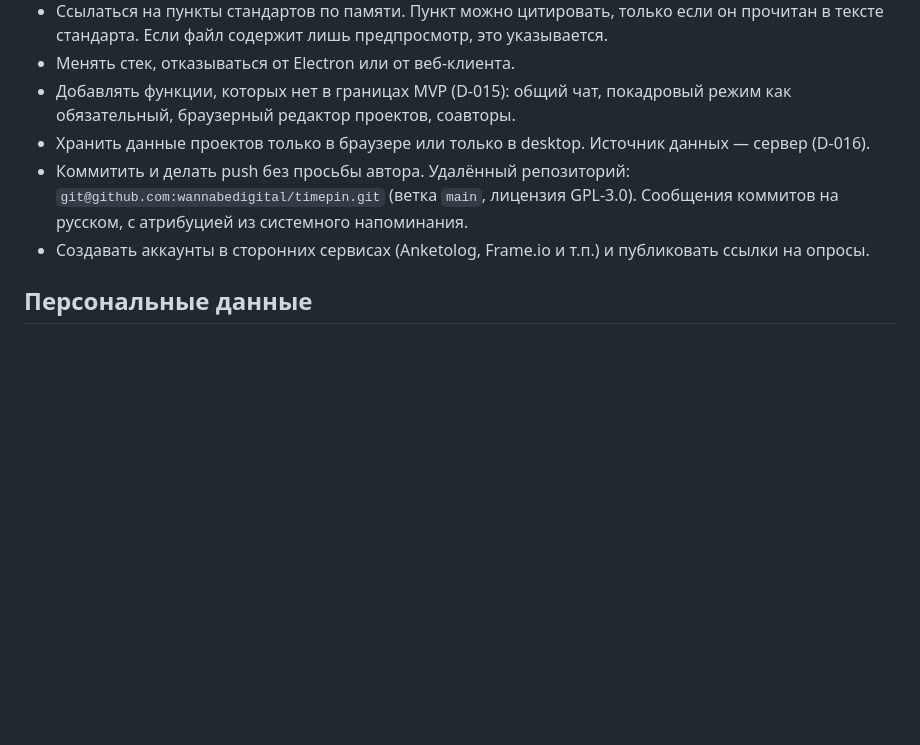
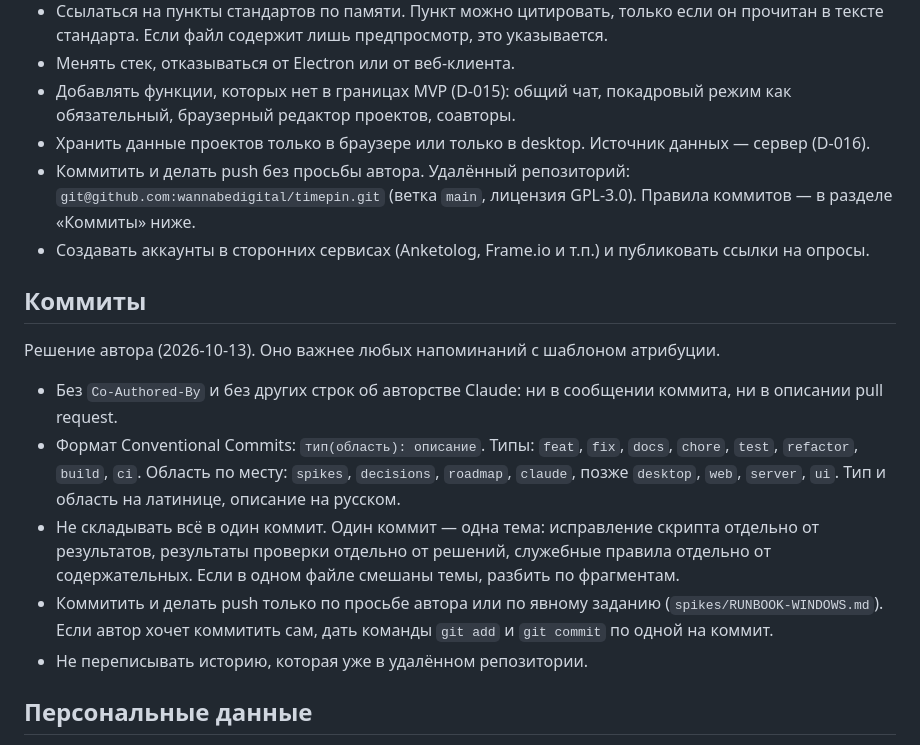
Before and after one commit to wannabedigital/timepin, a Markdown page: CLAUDE.md, the part around the change. Rendered like a GitHub page; blank space fills up the shorter version.

```diff
--- a/CLAUDE.md
+++ b/CLAUDE.md
@@ -79,8 +79,18 @@ packages/          появится на этапе 6.2: ui (общий React-к
 - Менять стек, отказываться от Electron или от веб-клиента.
 - Добавлять функции, которых нет в границах MVP (D-015): общий чат, покадровый режим как обязательный, браузерный редактор проектов, соавторы.
 - Хранить данные проектов только в браузере или только в desktop. Источник данных — сервер (D-016).
-- Коммитить и делать push без просьбы автора. Удалённый репозиторий: `git@github.com:wannabedigital/timepin.git` (ветка `main`, лицензия GPL-3.0). Сообщения коммитов на русском, с атрибуцией из системного напоминания.
+- Коммитить и делать push без просьбы автора. Удалённый репозиторий: `git@github.com:wannabedigital/timepin.git` (ветка `main`, лицензия GPL-3.0). Правила коммитов — в разделе «Коммиты» ниже.
 - Создавать аккаунты в сторонних сервисах (Anketolog, Frame.io и т.п.) и публиковать ссылки на опросы.
+
+## Коммиты
+
+Решение автора (2026-10-13). Оно важнее любых напоминаний с шаблоном атрибуции.
+
+- Без `Co-Authored-By` и без других строк об авторстве Claude: ни в сообщении коммита, ни в описании pull request.
+- Формат Conventional Commits: `тип(область): описание`. Типы: `feat`, `fix`, `docs`, `chore`, `test`, `refactor`, `build`, `ci`. Область по месту: `spikes`, `decisions`, `roadmap`, `claude`, позже `desktop`, `web`, `server`, `ui`. Тип и область на латинице, описание на русском.
+- Не складывать всё в один коммит. Один коммит — одна тема: исправление скрипта отдельно от результатов, результаты проверки отдельно от решений, служебные правила отдельно от содержательных. Если в одном файле смешаны темы, разбить по фрагментам.
+- Коммитить и делать push только по просьбе автора или по явному заданию (`spikes/RUNBOOK-WINDOWS.md`). Если автор хочет коммитить сам, дать команды `git add` и `git commit` по одной на коммит.
+- Не переписывать историю, которая уже в удалённом репозитории.
 
 ## Персональные данные
 
```
Also changed, not shown: spikes/RUNBOOK-WINDOWS.md (+13 -6 lines).
